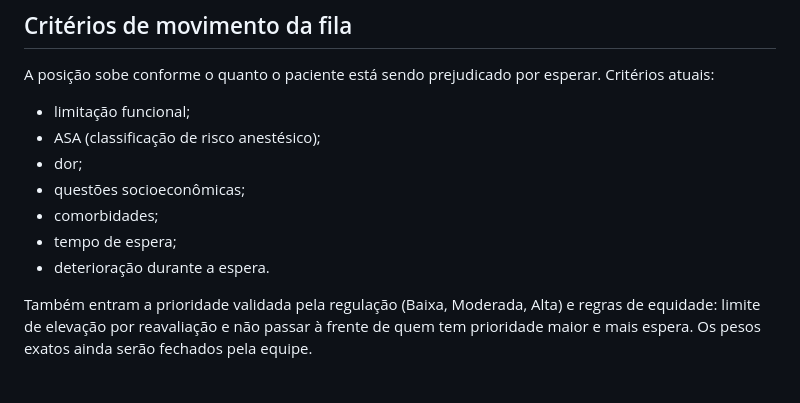
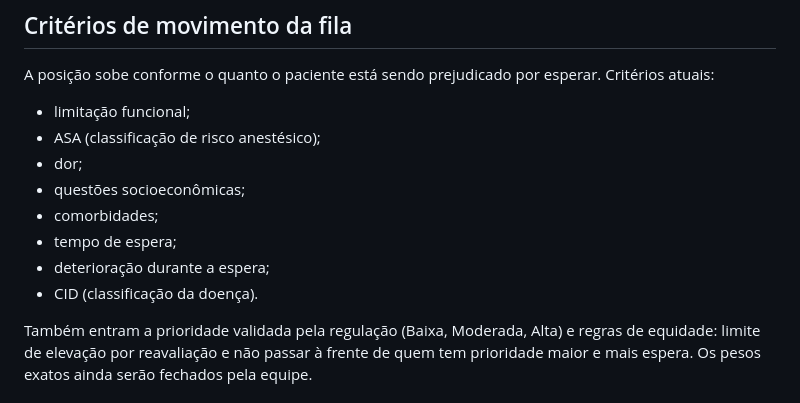
Before and after one commit to Hacktona-AGES-2026/SUSight, a Markdown page: docs/CONTEXT.md, the part around the change. Drawn GitHub-style.

Commit message:
Add CID to queue criteria in context

```diff
--- a/docs/CONTEXT.md
+++ b/docs/CONTEXT.md
@@ -25,7 +25,8 @@ A posição sobe conforme o quanto o paciente está sendo prejudicado por espera
 - questões socioeconômicas;
 - comorbidades;
 - tempo de espera;
-- deterioração durante a espera.
+- deterioração durante a espera;
+- CID (classificação da doença).
 
 Também entram a prioridade validada pela regulação (Baixa, Moderada, Alta) e regras de equidade: limite de elevação por reavaliação e não passar à frente de quem tem prioridade maior e mais espera. Os pesos exatos ainda serão fechados pela equipe.
 
```
